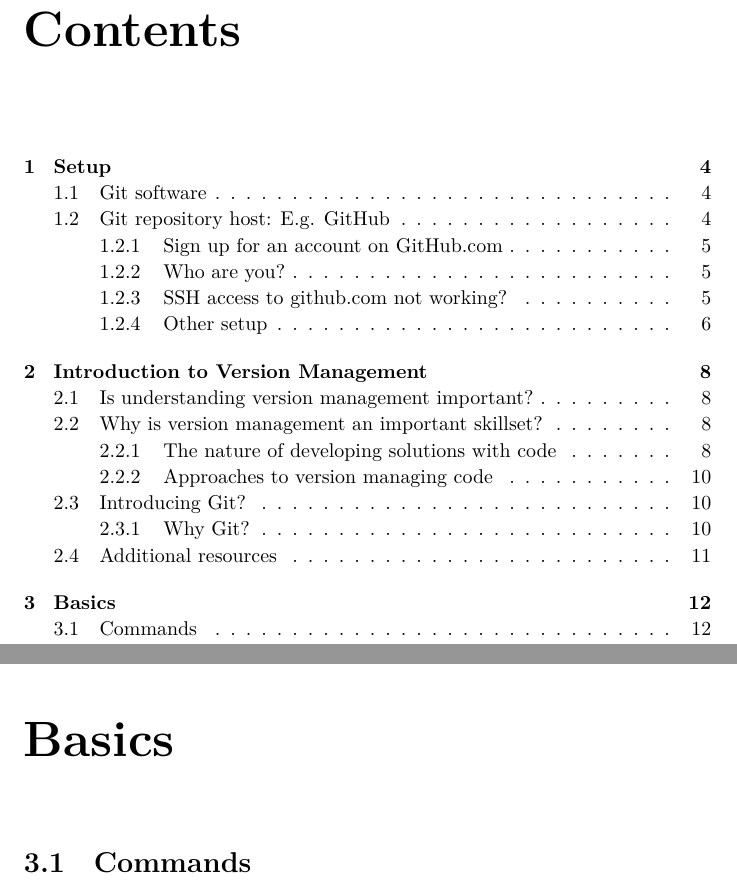
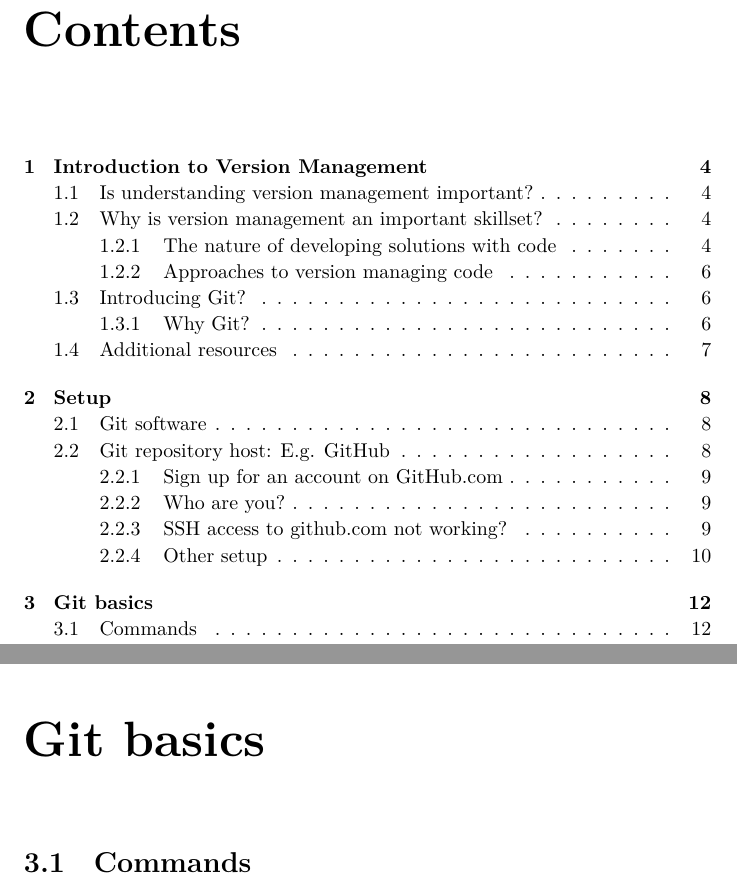
Before and after one commit to develop-me/bootcamp--week-05--tooling, a LaTeX book (notes/notes.tex): two parts of pages 2 and 12 of 21, joined at a grey line, cut so that both start at the same text. Compiled offline with XeLaTeX; a LaTeX package or settings file that is missing is left out.

Commit message:
Put intro to VC first, git set-up second

```diff
--- a/notes/notes.tex
+++ b/notes/notes.tex
@@ -44,6 +46,4 @@
-\input{01/01-intro.tex}
-
-\chapter{Basics}
+\chapter{Git basics}
 \input{01/02-the-basics.tex}
 
 \chapter{Git's Behaviour}
```
Also changed, not shown: notes/notes.tex (4 more changed lines).
